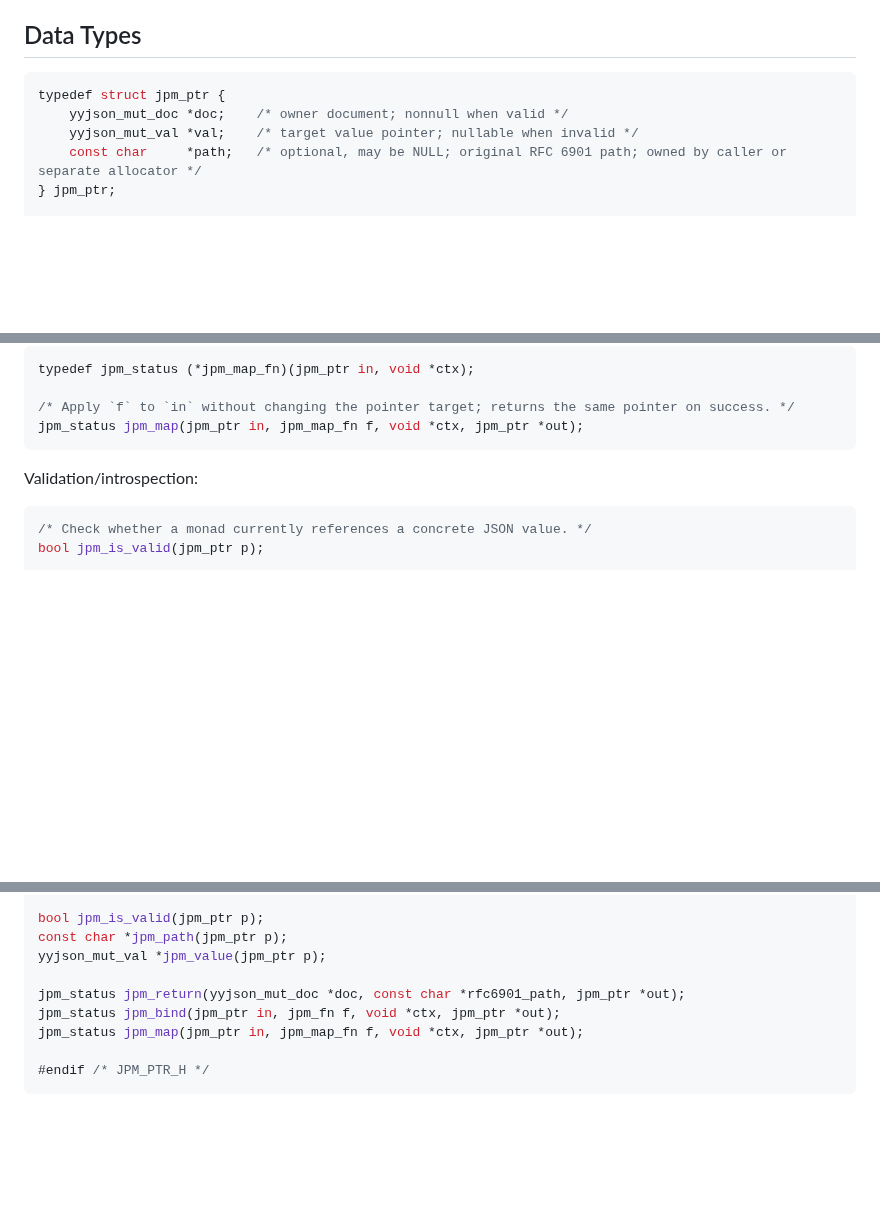
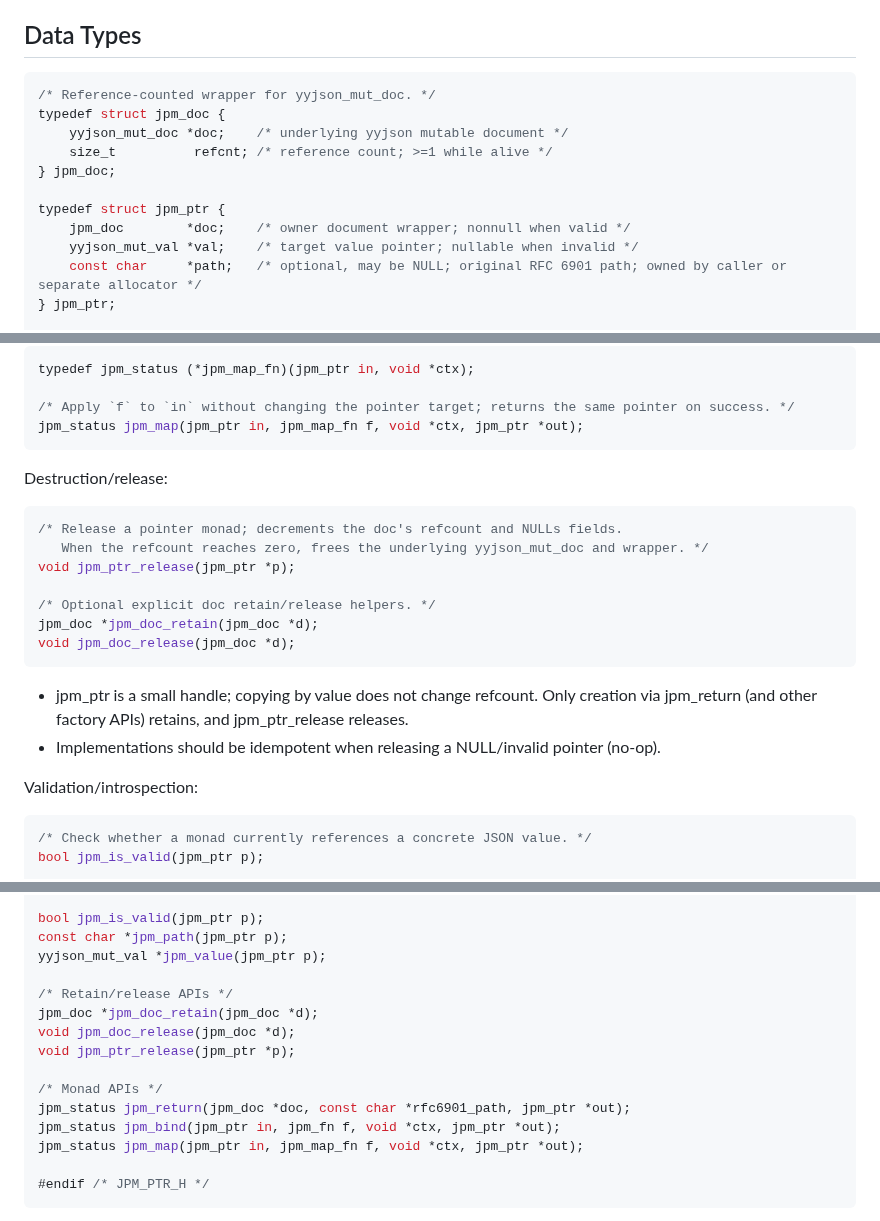
Before and after one commit to flintwinters/untitled-jisp, a Markdown page: docs/json_pointer_monad_spec.md, 3 parts joined by grey strips. Rendered like a GitHub page; blank space fills up the shorter version.

Commit message:
docs: document jpm_doc refcount wrapper and lifecycle in spec
Co-authored-by: aider (openai/gpt-5) <aider@aider.chat>

````diff
--- a/docs/json_pointer_monad_spec.md
+++ b/docs/json_pointer_monad_spec.md
@@ -44,8 +45,14 @@ Non-goals:
 ## Data Types
 
 ```c
+/* Reference-counted wrapper for yyjson_mut_doc. */
+typedef struct jpm_doc {
+    yyjson_mut_doc *doc;    /* underlying yyjson mutable document */
+    size_t          refcnt; /* reference count; >=1 while alive */
+} jpm_doc;
+
 typedef struct jpm_ptr {
-    yyjson_mut_doc *doc;    /* owner document; nonnull when valid */
+    jpm_doc        *doc;    /* owner document wrapper; nonnull when valid */
     yyjson_mut_val *val;    /* target value pointer; nullable when invalid */
     const char     *path;   /* optional, may be NULL; original RFC 6901 path; owned by caller or separate allocator */
 } jpm_ptr;
@@ -93,6 +102,19 @@ typedef jpm_status (*jpm_map_fn)(jpm_ptr in, void *ctx);
 /* Apply `f` to `in` without changing the pointer target; returns the same pointer on success. */
 jpm_status jpm_map(jpm_ptr in, jpm_map_fn f, void *ctx, jpm_ptr *out);
 ```
+
+Destruction/release:
+```c
+/* Release a pointer monad; decrements the doc's refcount and NULLs fields.
+   When the refcount reaches zero, frees the underlying yyjson_mut_doc and wrapper. */
+void jpm_ptr_release(jpm_ptr *p);
+
+/* Optional explicit doc retain/release helpers. */
+jpm_doc *jpm_doc_retain(jpm_doc *d);
+void jpm_doc_release(jpm_doc *d);
+```
+- jpm_ptr is a small handle; copying by value does not change refcount. Only creation via jpm_return (and other factory APIs) retains, and jpm_ptr_release releases.
+- Implementations should be idempotent when releasing a NULL/invalid pointer (no-op).
 
 Validation/introspection:
 ```c
@@ -235,7 +267,13 @@ bool jpm_is_valid(jpm_ptr p);
 const char *jpm_path(jpm_ptr p);
 yyjson_mut_val *jpm_value(jpm_ptr p);
 
-jpm_status jpm_return(yyjson_mut_doc *doc, const char *rfc6901_path, jpm_ptr *out);
+/* Retain/release APIs */
+jpm_doc *jpm_doc_retain(jpm_doc *d);
+void jpm_doc_release(jpm_doc *d);
+void jpm_ptr_release(jpm_ptr *p);
+
+/* Monad APIs */
+jpm_status jpm_return(jpm_doc *doc, const char *rfc6901_path, jpm_ptr *out);
 jpm_status jpm_bind(jpm_ptr in, jpm_fn f, void *ctx, jpm_ptr *out);
 jpm_status jpm_map(jpm_ptr in, jpm_map_fn f, void *ctx, jpm_ptr *out);
 
````
Also changed, not shown: other parts of docs/json_pointer_monad_spec.md (+20 -7 lines).
